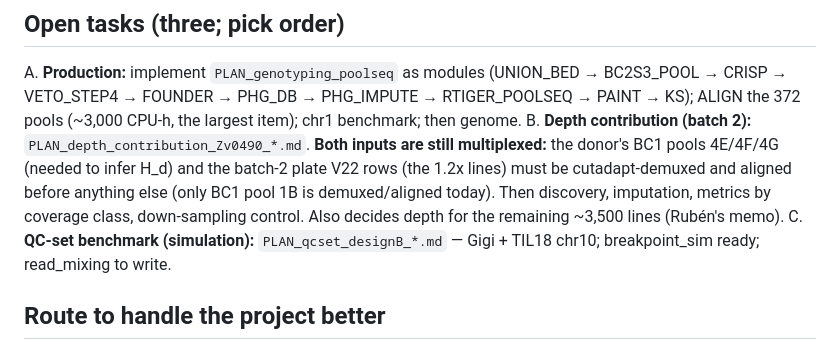
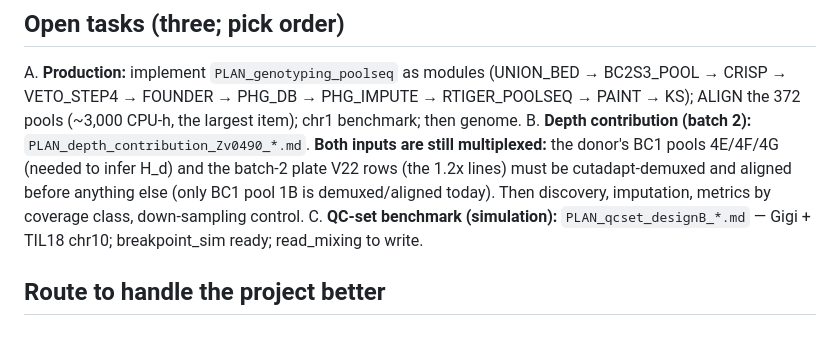
Before and after one commit to sawers-rellan-labs/zealbc1, a Markdown page: docs/PROJECT_STATE.md, the part around the change. Rendered like a GitHub page.

Commit message:
PROJECT_STATE: remove the 'decides depth for the remaining ~3,500 lines' note (no further sequencing; the note was not the user's)
Co-Authored-By: Claude Opus 5.5 <noreply@anthropic.com>

```diff
--- a/docs/PROJECT_STATE.md
+++ b/docs/PROJECT_STATE.md
@@ -40,8 +40,7 @@ A. **Production:** implement `PLAN_genotyping_poolseq` as modules (UNION_BED →
    RTIGER_POOLSEQ → PAINT → KS); ALIGN the 372 pools (~3,000 CPU-h, the largest item); chr1 benchmark; then genome.
 B. **Depth contribution (batch 2):** `PLAN_depth_contribution_Zv0490_*.md`. **Both inputs are still multiplexed:** the donor's BC1 pools
    4E/4F/4G (needed to infer H_d) and the batch-2 plate V22 rows (the 1.2x lines) must be cutadapt-demuxed and aligned before anything else
-   (only BC1 pool 1B is demuxed/aligned today). Then discovery, imputation, metrics by coverage class, down-sampling control. Also decides
-   depth for the remaining ~3,500 lines (Rubén's memo).
+   (only BC1 pool 1B is demuxed/aligned today). Then discovery, imputation, metrics by coverage class, down-sampling control.
 C. **QC-set benchmark (simulation):** `PLAN_qcset_designB_*.md` — Gigi + TIL18 chr10; breakpoint_sim ready; read_mixing to write.
 
 ## Route to handle the project better
```
